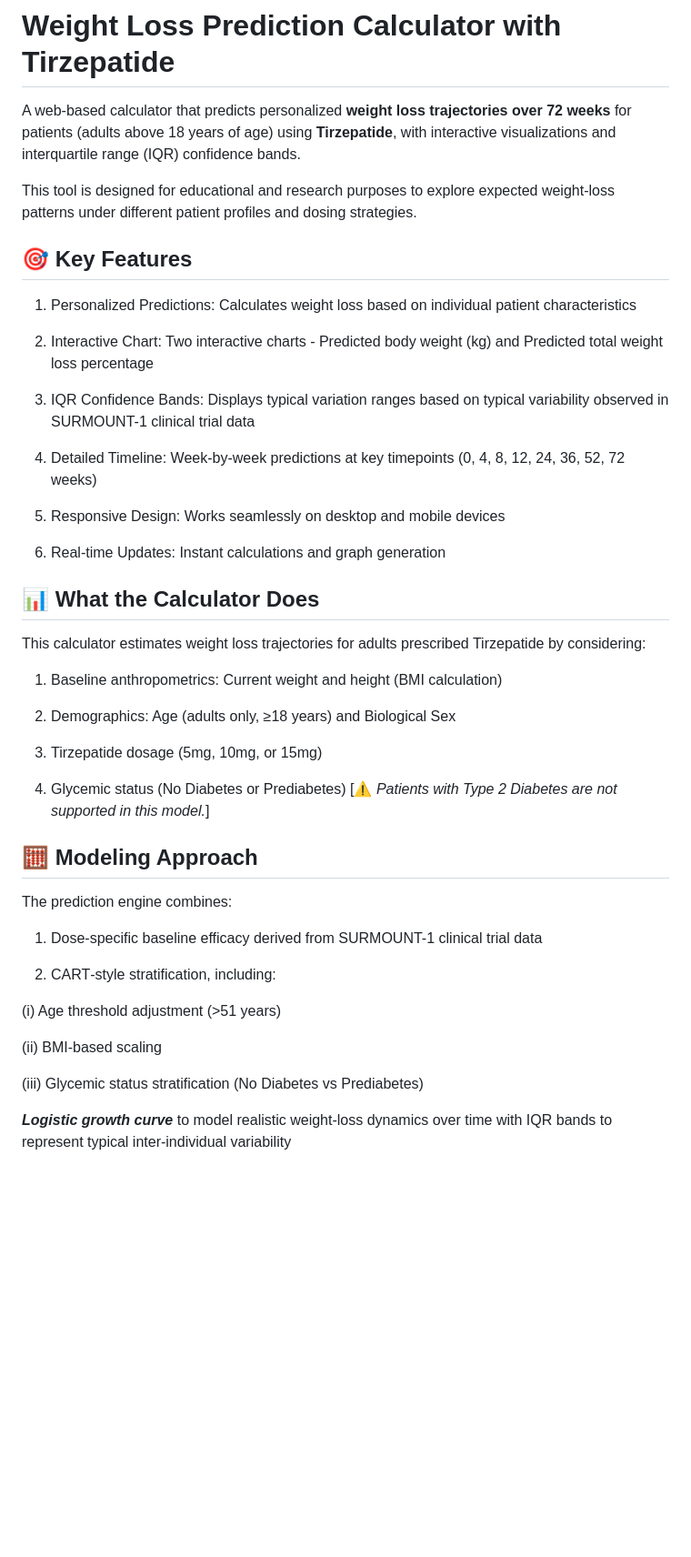
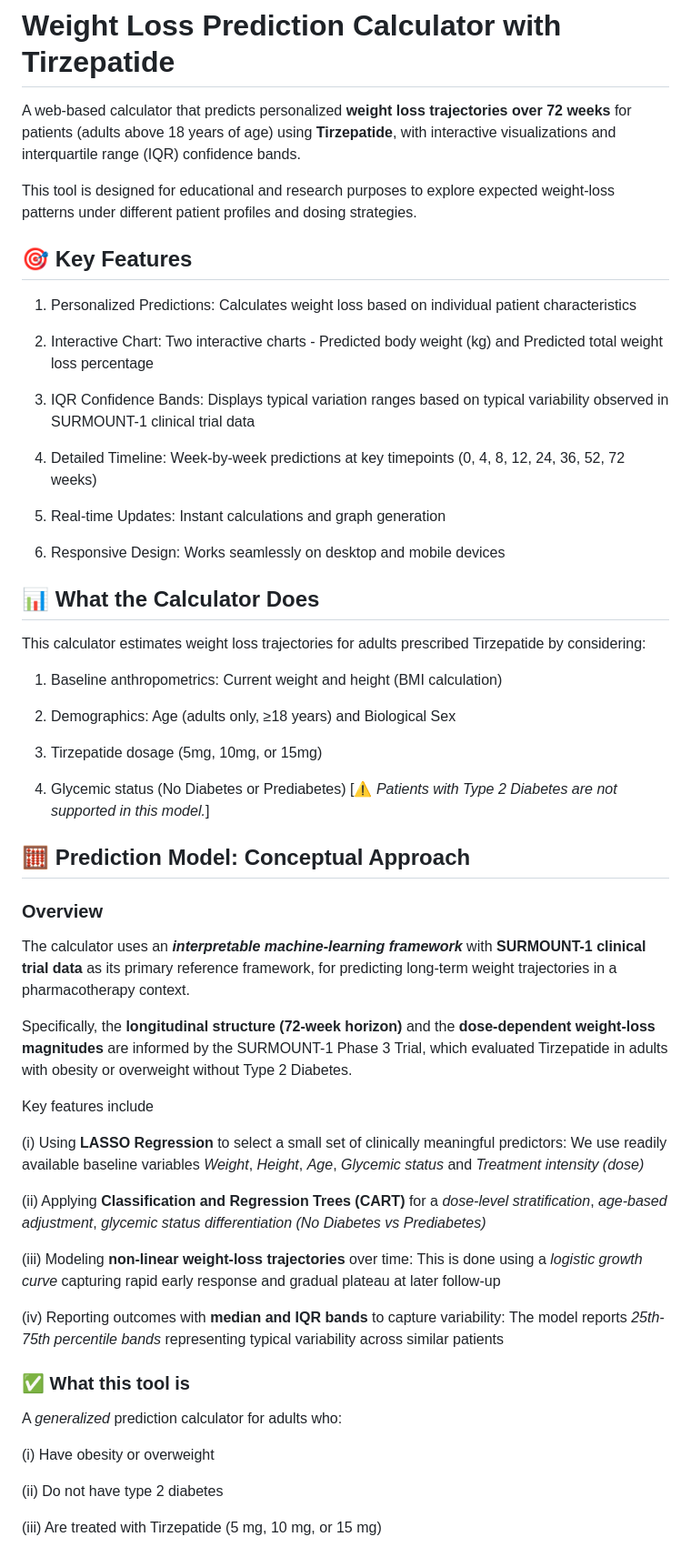
Before and after one commit to ad20fx/tirzepatide-weight-loss-predicton-tool, a Markdown page: README.md, the part around one of its changes. Shown at 91% size. Drawn GitHub-style; blank space fills up the shorter version.

```diff
--- a/README.md
+++ b/README.md
@@ -3,6 +3,7 @@
 A web-based calculator that predicts personalized **weight loss trajectories over 72 weeks** for patients (adults above 18 years of age) using **Tirzepatide**, with interactive visualizations and interquartile range (IQR) confidence bands.
 
 This tool is designed for educational and research purposes to explore expected weight-loss patterns under different patient profiles and dosing strategies.
+
 
 ## 🎯 **Key Features**
 
@@ -14,9 +15,9 @@ This tool is designed for educational and research purposes to explore expected
 
 4. Detailed Timeline: Week-by-week predictions at key timepoints (0, 4, 8, 12, 24, 36, 52, 72 weeks)
 
-5. Responsive Design: Works seamlessly on desktop and mobile devices
+5. Real-time Updates: Instant calculations and graph generation
 
-6. Real-time Updates: Instant calculations and graph generation
+6. Responsive Design: Works seamlessly on desktop and mobile devices
 
 
 ## 📊 **What the Calculator Does**
@@ -32,19 +33,34 @@ This calculator estimates weight loss trajectories for adults prescribed Tirzepa
 4. Glycemic status (No Diabetes or Prediabetes) [⚠️ *Patients with Type 2 Diabetes are not supported in this model.*]
 
 
-##   🧮 Modeling Approach ##
-
-The prediction engine combines:
-
-1. Dose‑specific baseline efficacy derived from SURMOUNT-1 clinical trial data
-
-2. CART‑style stratification, including:
-
- (i) Age threshold adjustment (>51 years)
-
- (ii) BMI‑based scaling
-
- (iii) Glycemic status stratification (No Diabetes vs Prediabetes)
+##   🧮 Prediction Model: Conceptual Approach ##
 
 
-***Logistic growth curve*** to model realistic weight‑loss dynamics over time with IQR bands to represent typical inter‑individual variability
+### Overview ###
+
+The calculator uses an ***interpretable machine-learning framework*** with **SURMOUNT-1 clinical trial data** as its primary reference framework, for predicting long-term weight trajectories in a pharmacotherapy context.
+
+Specifically, the **longitudinal structure (72-week horizon)** and the **dose-dependent weight-loss magnitudes** are informed by the SURMOUNT-1 Phase 3 Trial, which evaluated Tirzepatide in adults with obesity or overweight without Type 2 Diabetes.
+
+Key features include
+
+(i) Using **LASSO Regression** to select a small set of clinically meaningful predictors: We use readily available baseline variables *Weight*, *Height*, *Age*, *Glycemic status* and *Treatment intensity (dose)*
+
+(ii) Applying **Classification and Regression Trees (CART)** for a *dose-level stratification*, *age-based adjustment*, *glycemic status differentiation (No Diabetes vs Prediabetes)*
+
+(iii) Modeling **non-linear weight-loss trajectories** over time: This is done using a *logistic growth curve* capturing rapid early response and gradual plateau at later follow-up
+
+(iv) Reporting outcomes with **median and IQR bands** to capture variability: The model reports *25th-75th percentile bands* representing typical variability across similar patients
+
+
+### ✅ What this tool is ###
+
+A *generalized* prediction calculator for adults who:
+
+(i) Have obesity or overweight
+
+(ii) Do not have type 2 diabetes
+
+(iii) Are treated with Tirzepatide (5 mg, 10 mg, or 15 mg)
+
+
```
Also changed, not shown: other parts of README.md (+74 -28 lines).
